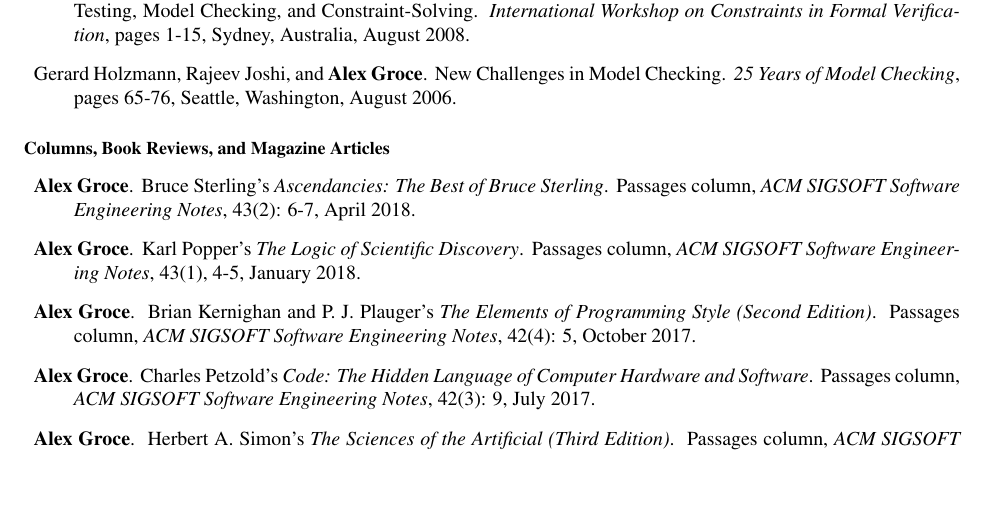
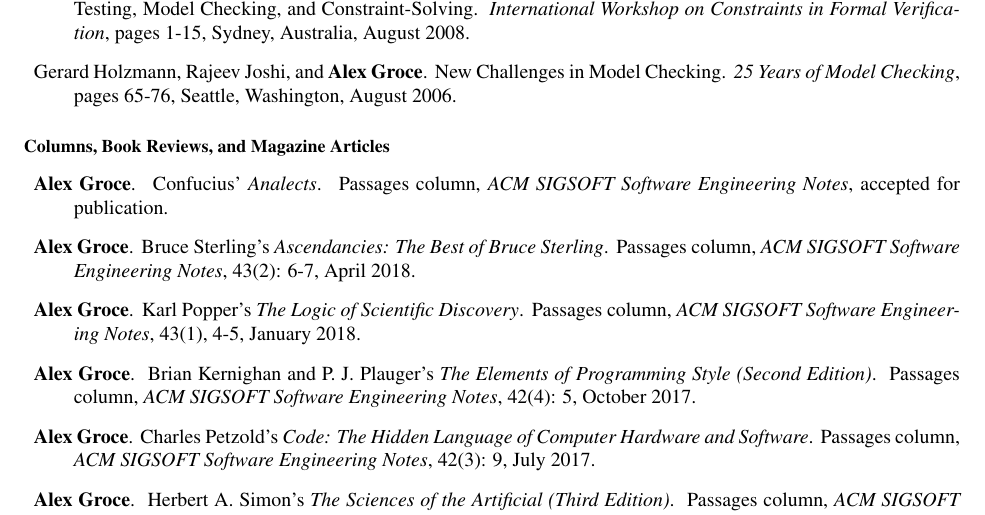
Before and after one commit to agroce/agroce.github.io, a LaTeX CV (CV/cv.tex): part of page 10 of 21, cut so that both start at the same text, the shorter picture padded with empty space. Compiled offline with pdfLaTeX.

Commit message:
CV update

```diff
--- a/CV/cv.tex
+++ b/CV/cv.tex
@@ -653,6 +653,11 @@
 
 \begin{Columns, Book Reviews, and Magazine Articles}
 \item {\bf Alex Groce}.
+\newblock Confucius' \emph{Analects}.
+\newblock Passages column, \emph{ACM SIGSOFT Software Engineering
+  Notes}, accepted for publication.
+
+\item {\bf Alex Groce}.
 \newblock Bruce Sterling's \emph{Ascendancies: The Best of Bruce Sterling}.
 \newblock Passages column, \emph{ACM SIGSOFT Software Engineering Notes}, 43(2): 6-7, April 2018.
 
```
Also changed, not shown: CV/cv.pdf, cv.pdf.
